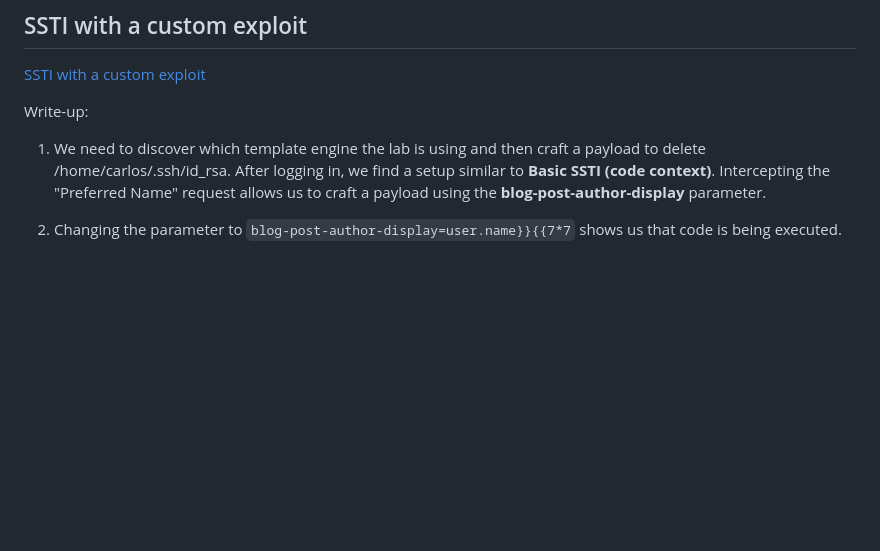
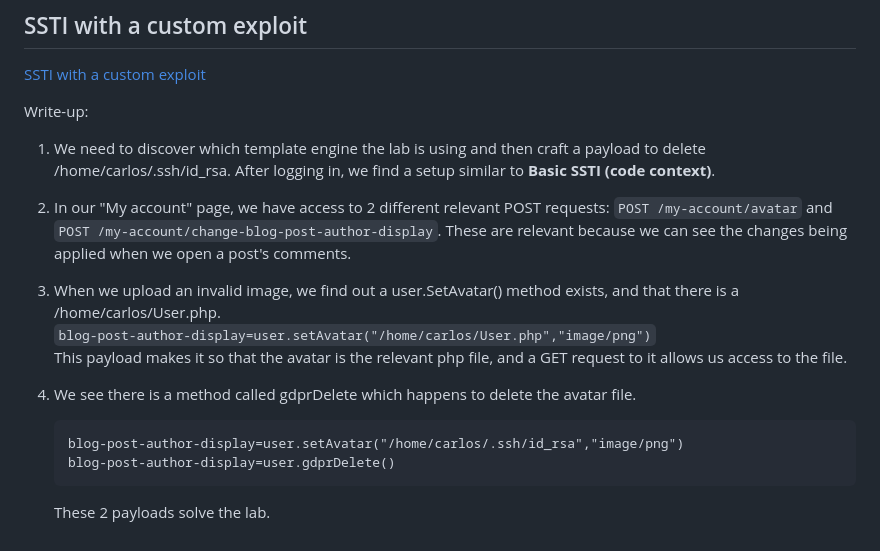
Before and after one commit to sousa16/ctf-writeups, a Markdown page: portswigger-websec-academy/ssti/ssti.md, the part around the change. Rendered like a GitHub page; blank space fills up the shorter version.

Commit message:
feat: finished portswigger's ssti

````diff
--- a/portswigger-websec-academy/ssti/ssti.md
+++ b/portswigger-websec-academy/ssti/ssti.md
@@ -114,8 +114,22 @@ Write-up:
 
 1. We need to discover which template engine the lab is using and then craft a
 payload to delete /home/carlos/.ssh/id_rsa. After logging in, we find a setup similar to
-**Basic SSTI (code context)**. Intercepting the "Preferred Name" request allows us
-to craft a payload using the **blog-post-author-display** parameter.
+**Basic SSTI (code context)**.
 
-2. Changing the parameter to `blog-post-author-display=user.name}}{{7*7` shows us
-that code is being executed.
+2. In our "My account" page, we have access to 2 different relevant POST requests:
+`POST /my-account/avatar` and `POST /my-account/change-blog-post-author-display`.
+These are relevant because we can see the changes being applied when we open a post's comments.
+
+3. When we upload an invalid image, we find out a user.SetAvatar() method exists, and that there
+is a /home/carlos/User.php. <br>
+`blog-post-author-display=user.setAvatar("/home/carlos/User.php","image/png")` <br>
+This payload makes it so that the avatar is the relevant php file, and a GET request to it
+allows us access to the file.
+
+4. We see there is a method called gdprDelete which happens to delete the avatar file. <br>
+    ```
+    blog-post-author-display=user.setAvatar("/home/carlos/.ssh/id_rsa","image/png")
+    blog-post-author-display=user.gdprDelete()
+    ```
+
+    These 2 payloads solve the lab.
````
